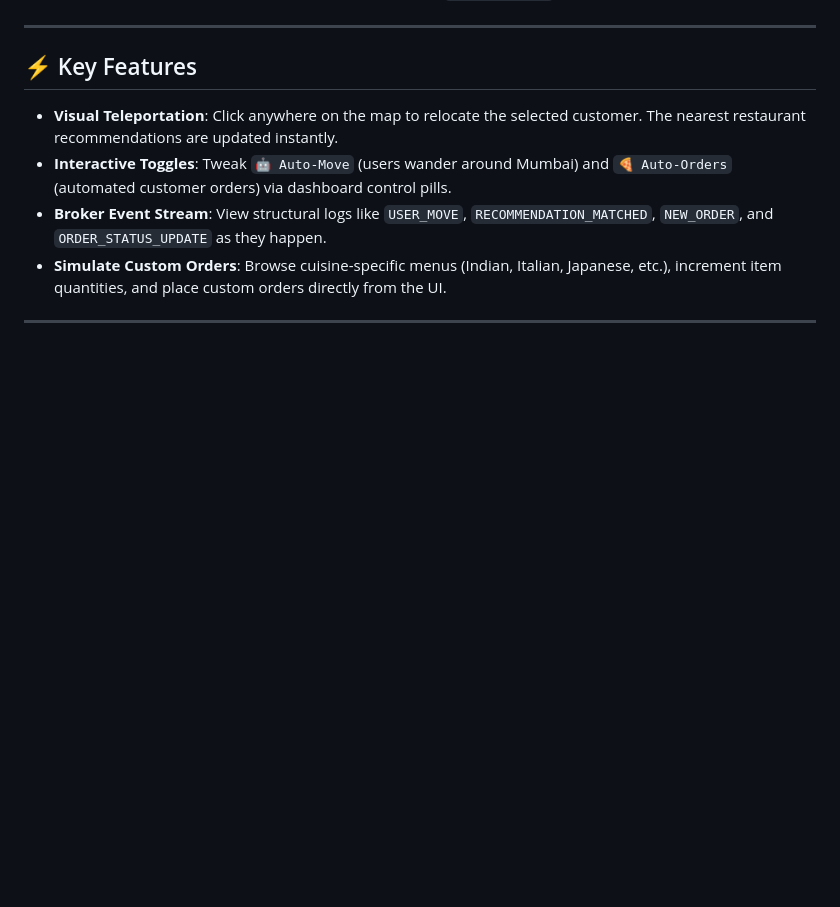
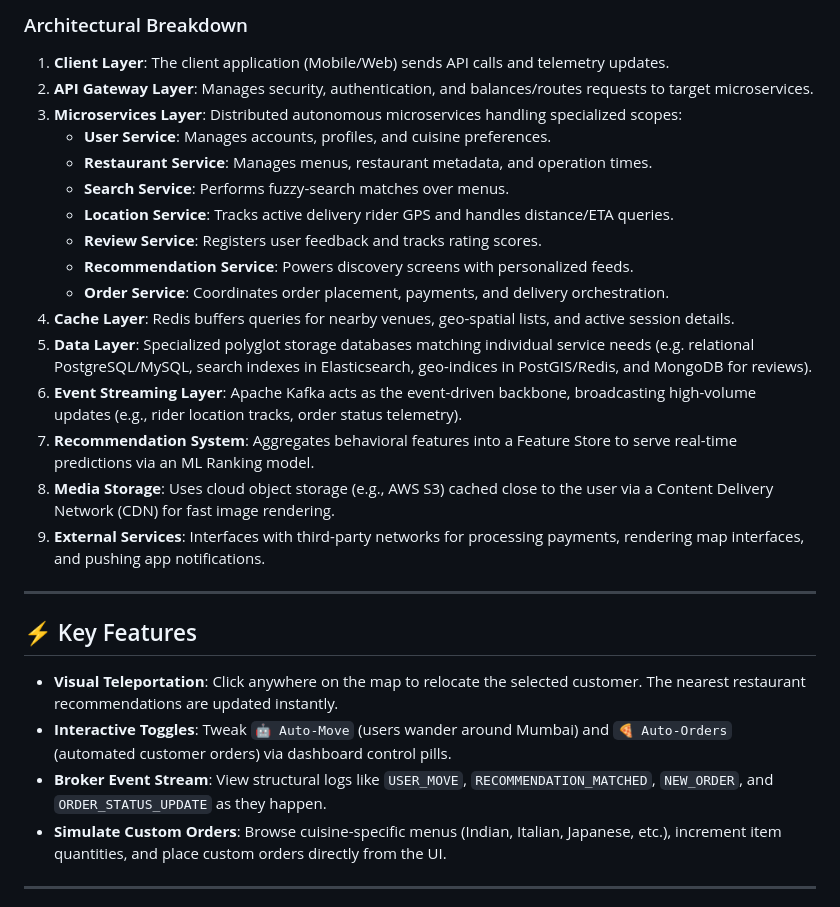
Before and after one commit to riddhi-z1465/Food_Delivery_System, a Markdown page: README.md, the part around one of its changes. Rendered like a GitHub page; blank space fills up the shorter version.

Commit message:
docs: add Zomato-like Production-Grade Microservices Architecture section

```diff
--- a/README.md
+++ b/README.md
@@ -40,3 +142,21 @@ graph TD
+### Architectural Breakdown
+
+1. **Client Layer**: The client application (Mobile/Web) sends API calls and telemetry updates.
+2. **API Gateway Layer**: Manages security, authentication, and balances/routes requests to target microservices.
+3. **Microservices Layer**: Distributed autonomous microservices handling specialized scopes:
+   - **User Service**: Manages accounts, profiles, and cuisine preferences.
+   - **Restaurant Service**: Manages menus, restaurant metadata, and operation times.
+   - **Search Service**: Performs fuzzy-search matches over menus.
+   - **Location Service**: Tracks active delivery rider GPS and handles distance/ETA queries.
+   - **Review Service**: Registers user feedback and tracks rating scores.
+   - **Recommendation Service**: Powers discovery screens with personalized feeds.
+   - **Order Service**: Coordinates order placement, payments, and delivery orchestration.
+4. **Cache Layer**: Redis buffers queries for nearby venues, geo-spatial lists, and active session details.
+5. **Data Layer**: Specialized polyglot storage databases matching individual service needs (e.g. relational PostgreSQL/MySQL, search indexes in Elasticsearch, geo-indices in PostGIS/Redis, and MongoDB for reviews).
+6. **Event Streaming Layer**: Apache Kafka acts as the event-driven backbone, broadcasting high-volume updates (e.g., rider location tracks, order status telemetry).
+7. **Recommendation System**: Aggregates behavioral features into a Feature Store to serve real-time predictions via an ML Ranking model.
+8. **Media Storage**: Uses cloud object storage (e.g., AWS S3) cached close to the user via a Content Delivery Network (CDN) for fast image rendering.
+9. **External Services**: Interfaces with third-party networks for processing payments, rendering map interfaces, and pushing app notifications.
 
 ---
 
```
Also changed, not shown: other parts of README.md (+102 -0 lines).
